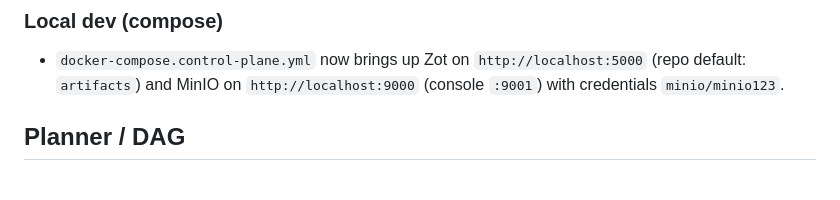
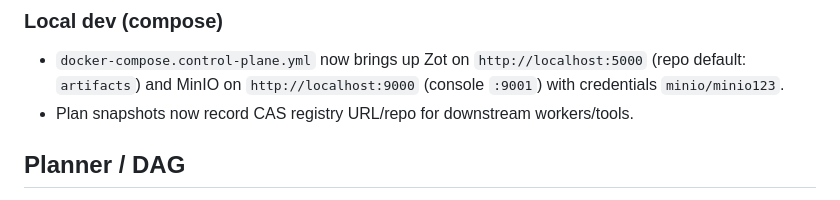
Before and after one commit to k8ika0s/s390x-wheel-refinery, a Markdown page: docs/artifact-cas-plan.md, the part around the change. GitHub-like rendering.

Commit message:
Document CAS registry capture in snapshots

```diff
--- a/docs/artifact-cas-plan.md
+++ b/docs/artifact-cas-plan.md
@@ -22,6 +22,7 @@
 
 ### Local dev (compose)
 - `docker-compose.control-plane.yml` now brings up Zot on `http://localhost:5000` (repo default: `artifacts`) and MinIO on `http://localhost:9000` (console `:9001`) with credentials `minio/minio123`.
+- Plan snapshots now record CAS registry URL/repo for downstream workers/tools.
 
 ## Planner / DAG
 - **BuildRequest schema:** targets (sources, python_versions, policy, constraints, allowed packs), strategy, overrides.
```
